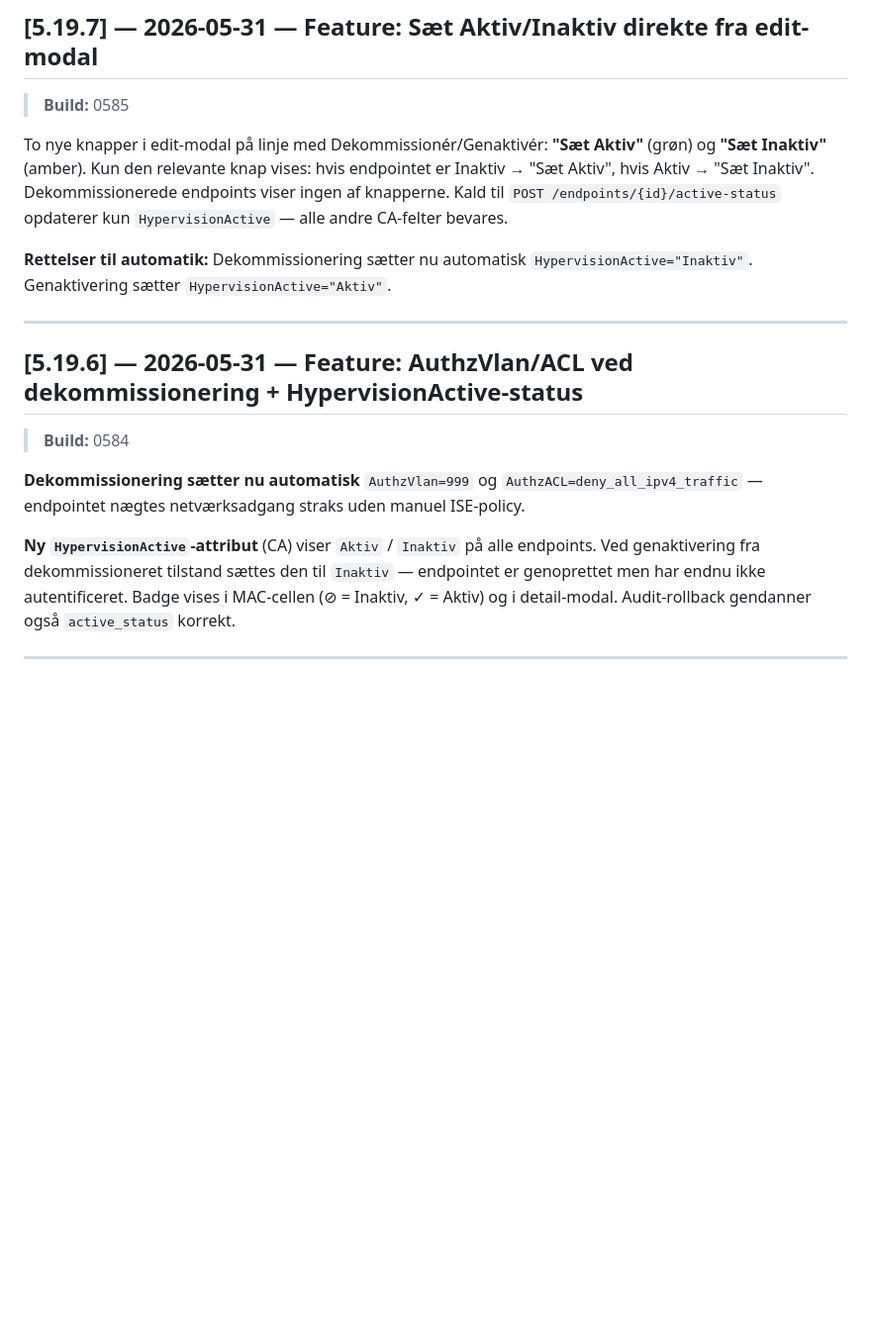
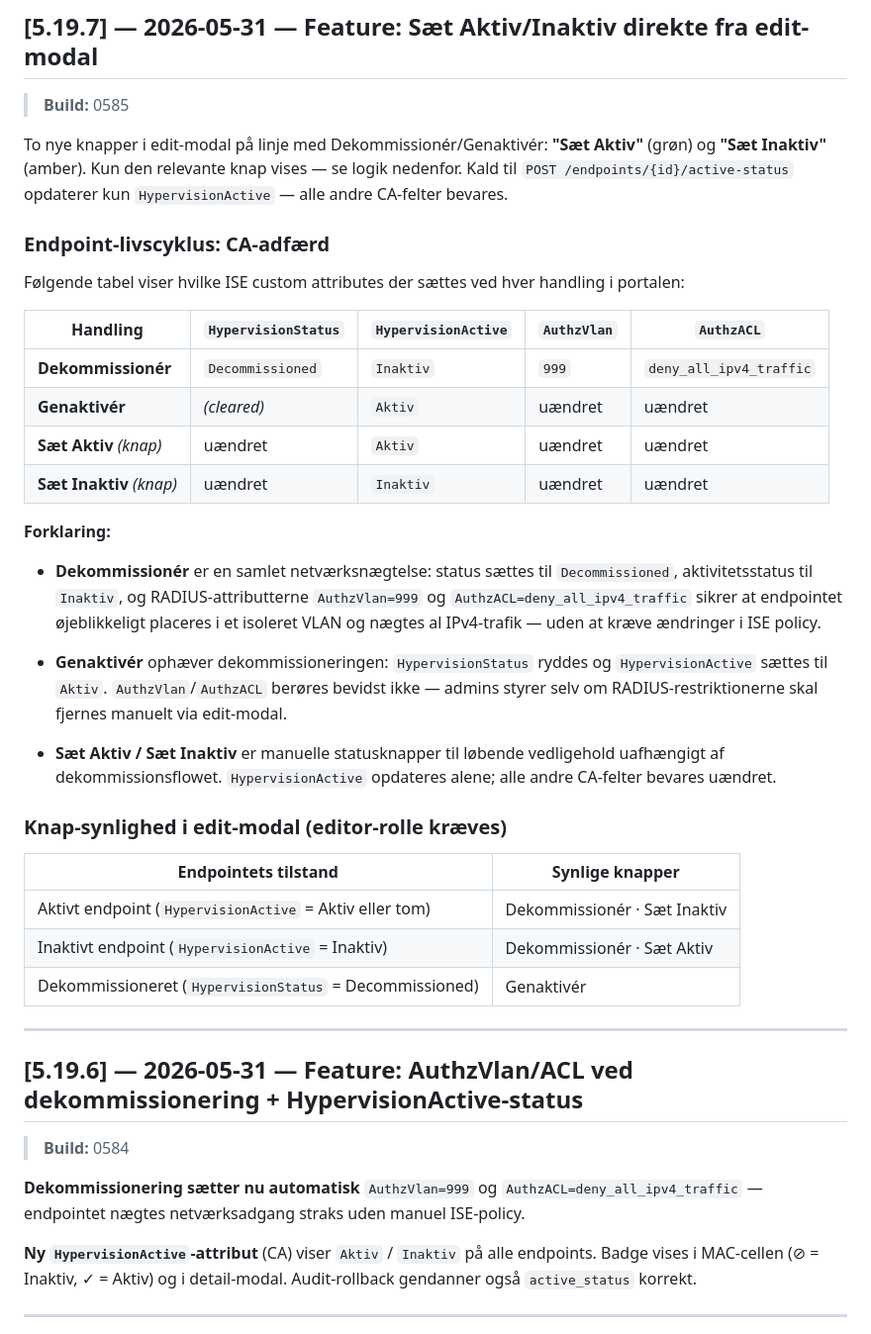
Before and after one commit to Jangreenlarsen/ise-endpoint-portal, a Markdown page: RELEASE_NOTES.md, the part around the change. Shown at 99% size. Rendered like a GitHub page; blank space fills up the shorter version.

Commit message:
docs: endpoint-livscyklus tabel og forklaring i release notes v5.19.7

```diff
--- a/RELEASE_NOTES.md
+++ b/RELEASE_NOTES.md
@@ -8,9 +8,34 @@ Release notes viser hvad der er nyt i hver version. Opdateres ved hver main-rele
 
 > **Build:** 0585
 
-To nye knapper i edit-modal på linje med Dekommissionér/Genaktivér: **"Sæt Aktiv"** (grøn) og **"Sæt Inaktiv"** (amber). Kun den relevante knap vises: hvis endpointet er Inaktiv → "Sæt Aktiv", hvis Aktiv → "Sæt Inaktiv". Dekommissionerede endpoints viser ingen af knapperne. Kald til `POST /endpoints/{id}/active-status` opdaterer kun `HypervisionActive` — alle andre CA-felter bevares.
+To nye knapper i edit-modal på linje med Dekommissionér/Genaktivér: **"Sæt Aktiv"** (grøn) og **"Sæt Inaktiv"** (amber). Kun den relevante knap vises — se logik nedenfor. Kald til `POST /endpoints/{id}/active-status` opdaterer kun `HypervisionActive` — alle andre CA-felter bevares.
 
-**Rettelser til automatik:** Dekommissionering sætter nu automatisk `HypervisionActive="Inaktiv"`. Genaktivering sætter `HypervisionActive="Aktiv"`.
+### Endpoint-livscyklus: CA-adfærd
+
+Følgende tabel viser hvilke ISE custom attributes der sættes ved hver handling i portalen:
+
+| Handling | `HypervisionStatus` | `HypervisionActive` | `AuthzVlan` | `AuthzACL` |
+|---|---|---|---|---|
+| **Dekommissionér** | `Decommissioned` | `Inaktiv` | `999` | `deny_all_ipv4_traffic` |
+| **Genaktivér** | *(cleared)* | `Aktiv` | uændret | uændret |
+| **Sæt Aktiv** *(knap)* | uændret | `Aktiv` | uændret | uændret |
+| **Sæt Inaktiv** *(knap)* | uændret | `Inaktiv` | uændret | uændret |
+
+**Forklaring:**
+
+- **Dekommissionér** er en samlet netværksnægtelse: status sættes til `Decommissioned`, aktivitetsstatus til `Inaktiv`, og RADIUS-attributterne `AuthzVlan=999` og `AuthzACL=deny_all_ipv4_traffic` sikrer at endpointet øjeblikkeligt placeres i et isoleret VLAN og nægtes al IPv4-trafik — uden at kræve ændringer i ISE policy.
+
+- **Genaktivér** ophæver dekommissioneringen: `HypervisionStatus` ryddes og `HypervisionActive` sættes til `Aktiv`. `AuthzVlan`/`AuthzACL` berøres bevidst ikke — admins styrer selv om RADIUS-restriktionerne skal fjernes manuelt via edit-modal.
+
+- **Sæt Aktiv / Sæt Inaktiv** er manuelle statusknapper til løbende vedligehold uafhængigt af dekommissionsflowet. `HypervisionActive` opdateres alene; alle andre CA-felter bevares uændret.
+
+### Knap-synlighed i edit-modal (editor-rolle kræves)
+
+| Endpointets tilstand | Synlige knapper |
+|---|---|
+| Aktivt endpoint (`HypervisionActive` = Aktiv eller tom) | Dekommissionér · Sæt Inaktiv |
+| Inaktivt endpoint (`HypervisionActive` = Inaktiv) | Dekommissionér · Sæt Aktiv |
+| Dekommissioneret (`HypervisionStatus` = Decommissioned) | Genaktivér |
 
 ---
 
@@ -20,7 +45,7 @@ To nye knapper i edit-modal på linje med Dekommissionér/Genaktivér: **"Sæt A
 
 **Dekommissionering sætter nu automatisk** `AuthzVlan=999` og `AuthzACL=deny_all_ipv4_traffic` — endpointet nægtes netværksadgang straks uden manuel ISE-policy.
 
-**Ny `HypervisionActive`-attribut** (CA) viser `Aktiv` / `Inaktiv` på alle endpoints. Ved genaktivering fra dekommissioneret tilstand sættes den til `Inaktiv` — endpointet er genoprettet men har endnu ikke autentificeret. Badge vises i MAC-cellen (⊘ = Inaktiv, ✓ = Aktiv) og i detail-modal. Audit-rollback gendanner også `active_status` korrekt.
+**Ny `HypervisionActive`-attribut** (CA) viser `Aktiv` / `Inaktiv` på alle endpoints. Badge vises i MAC-cellen (⊘ = Inaktiv, ✓ = Aktiv) og i detail-modal. Audit-rollback gendanner også `active_status` korrekt.
 
 ---
 
```
